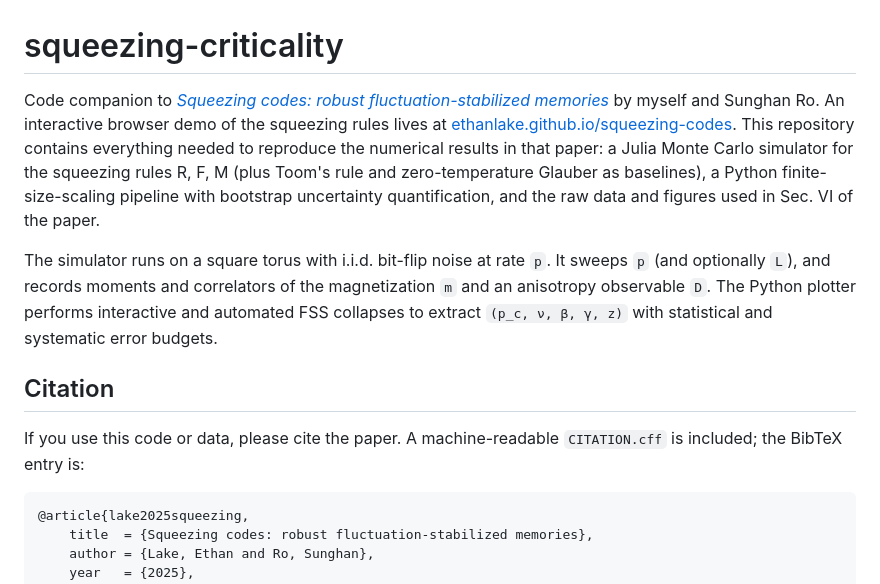
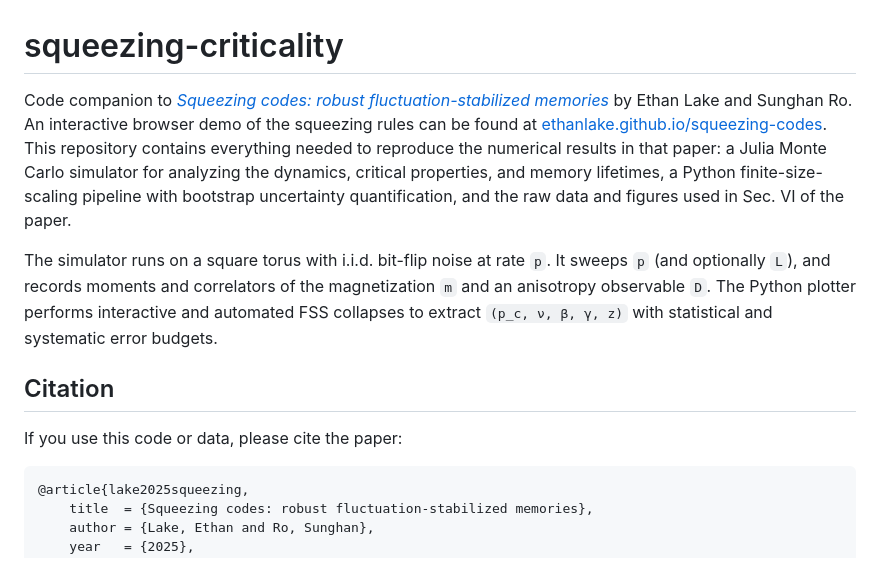
Before and after one commit to ethanlake/squeezing-codes, a Markdown page: README.md, the part around the change. Drawn GitHub-style.

````diff
--- a/README.md
+++ b/README.md
@@ -1,12 +1,12 @@
 # squeezing-criticality
 
-Code companion to [*Squeezing codes: robust fluctuation-stabilized memories*](https://arxiv.org/abs/2509.20730) by myself and Sunghan Ro. An interactive browser demo of the squeezing rules lives at [ethanlake.github.io/squeezing-codes](https://ethanlake.github.io/squeezing-codes/). This repository contains everything needed to reproduce the numerical results in that paper: a Julia Monte Carlo simulator for the squeezing rules R, F, M (plus Toom's rule and zero-temperature Glauber as baselines), a Python finite-size-scaling pipeline with bootstrap uncertainty quantification, and the raw data and figures used in Sec. VI of the paper.
+Code companion to [*Squeezing codes: robust fluctuation-stabilized memories*](https://arxiv.org/abs/2509.20730) by Ethan Lake and Sunghan Ro. An interactive browser demo of the squeezing rules can be found at [ethanlake.github.io/squeezing-codes](https://ethanlake.github.io/squeezing-codes/). This repository contains everything needed to reproduce the numerical results in that paper: a Julia Monte Carlo simulator for analyzing the dynamics, critical properties, and memory lifetimes, a Python finite-size-scaling pipeline with bootstrap uncertainty quantification, and the raw data and figures used in Sec. VI of the paper.
 
 The simulator runs on a square torus with i.i.d. bit-flip noise at rate `p`. It sweeps `p` (and optionally `L`), and records moments and correlators of the magnetization `m` and an anisotropy observable `D`. The Python plotter performs interactive and automated FSS collapses to extract `(p_c, ν, β, γ, z)` with statistical and systematic error budgets.
 
 ## Citation
 
-If you use this code or data, please cite the paper. A machine-readable `CITATION.cff` is included; the BibTeX entry is:
+If you use this code or data, please cite the paper:
 
 ```bibtex
 @article{lake2025squeezing,
````
